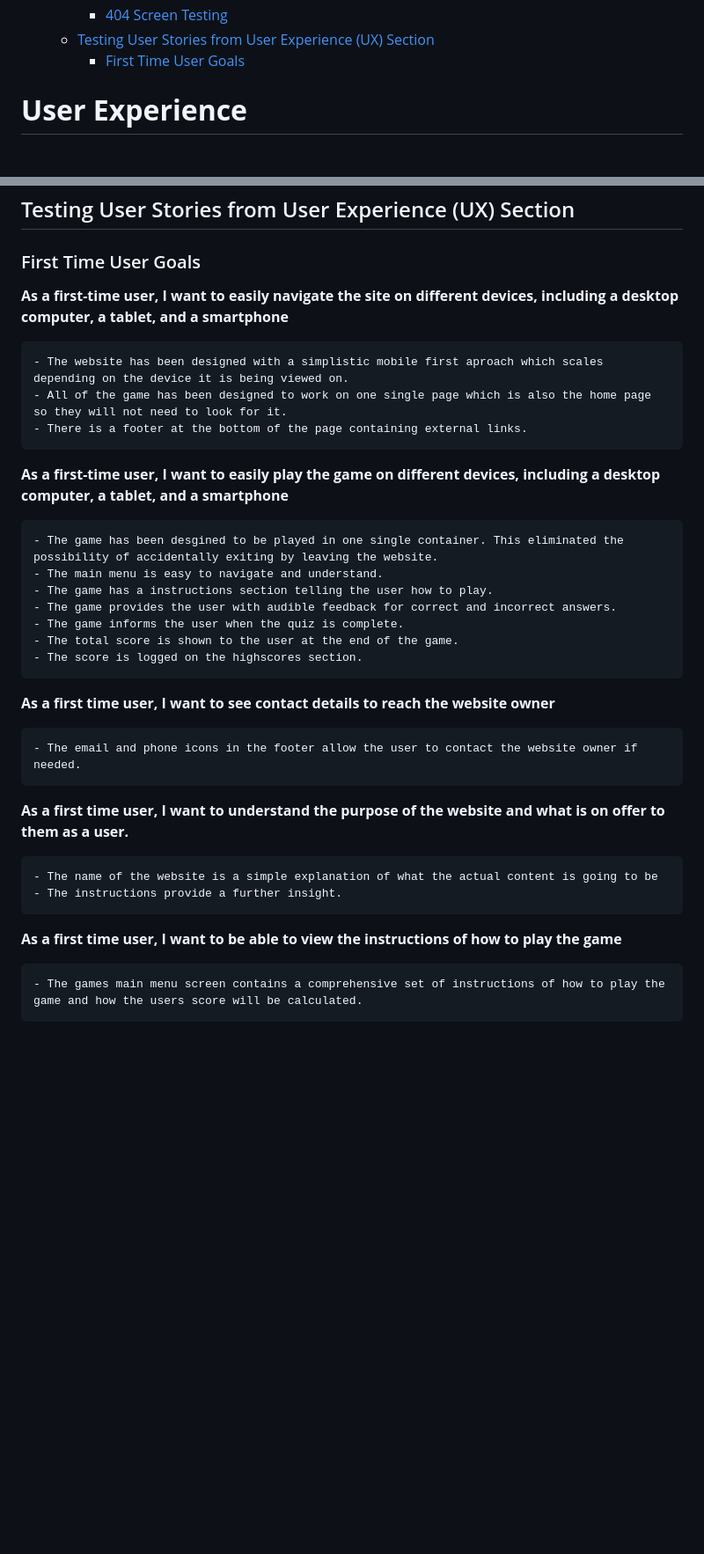
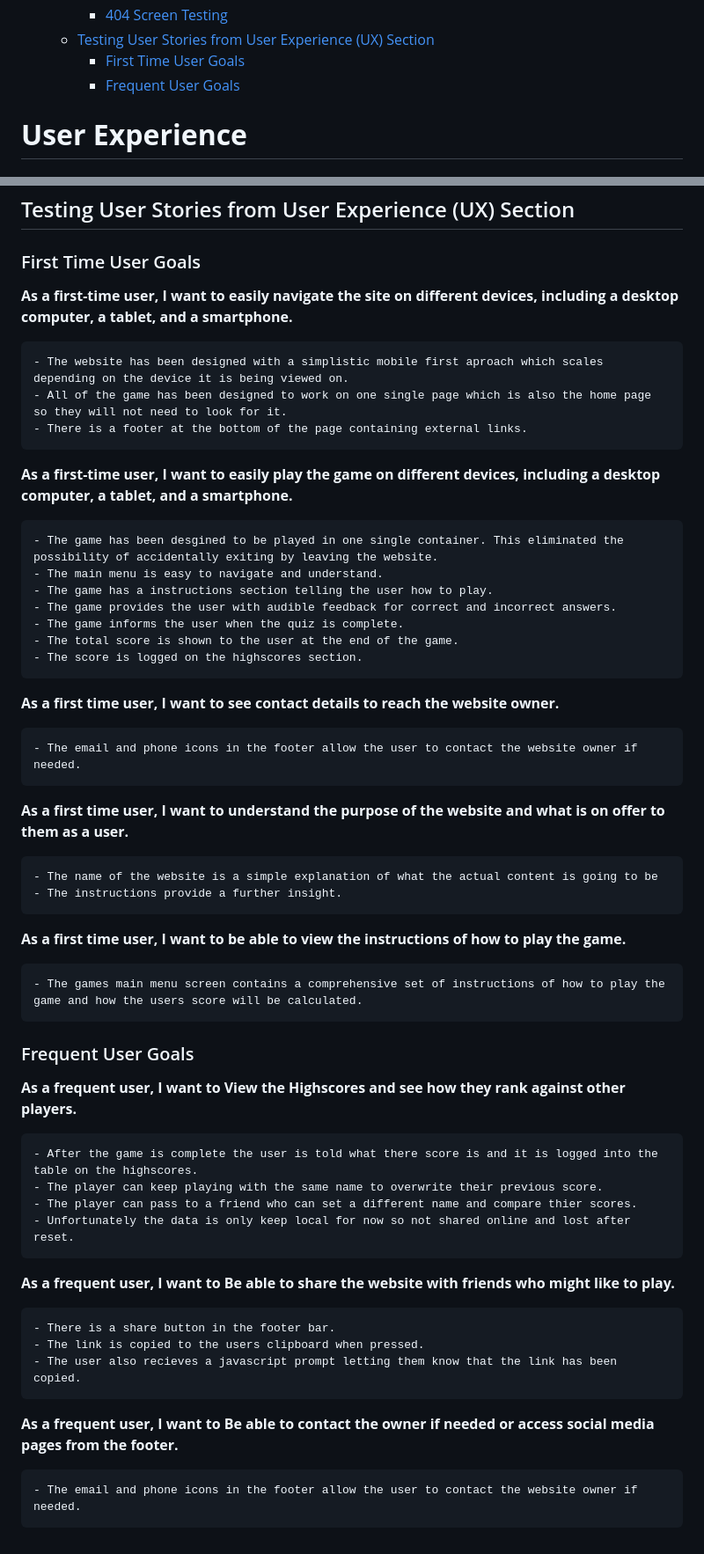
Before and after one commit to Jordan094/Sunderland-Supporters-Quiz, a Markdown page: README.md, 2 parts joined by grey strips. Shown at 88% size. Drawn GitHub-style; blank space fills up the shorter version.

Commit message:
UPDATE Finished adding user testing stories to readme.md

```diff
--- a/README.md
+++ b/README.md
@@ -63,6 +63,7 @@
     - [404 Screen Testing](#404-screen-testing)
   - [Testing User Stories from User Experience (UX) Section](#testing-user-stories-from-user-experience-ux-section)
     - [First Time User Goals](#first-time-user-goals-1)
+    - [Frequent User Goals](#frequent-user-goals-1)
 
 
 
@@ -407,13 +408,13 @@ Result: All testing passed.
 
 ### First Time User Goals
 
-**As a first-time user, I want to easily navigate the site on different devices, including a desktop computer, a tablet, and a smartphone**
+**As a first-time user, I want to easily navigate the site on different devices, including a desktop computer, a tablet, and a smartphone.**
 
     - The website has been designed with a simplistic mobile first aproach which scales depending on the device it is being viewed on.
     - All of the game has been designed to work on one single page which is also the home page so they will not need to look for it.
     - There is a footer at the bottom of the page containing external links.
 
-**As a first-time user, I want to easily play the game on different devices, including a desktop computer, a tablet, and a smartphone**
+**As a first-time user, I want to easily play the game on different devices, including a desktop computer, a tablet, and a smartphone.**
 
     - The game has been desgined to be played in one single container. This eliminated the possibility of accidentally exiting by leaving the website.
     - The main menu is easy to navigate and understand.
@@ -423,7 +424,7 @@ Result: All testing passed.
     - The total score is shown to the user at the end of the game.
     - The score is logged on the highscores section.
 
-**As a first time user, I want to see contact details to reach the website owner**
+**As a first time user, I want to see contact details to reach the website owner.**
 
     - The email and phone icons in the footer allow the user to contact the website owner if needed.
 
@@ -432,6 +433,25 @@ Result: All testing passed.
     - The name of the website is a simple explanation of what the actual content is going to be
     - The instructions provide a further insight.
 
-**As a first time user, I want to be able to view the instructions of how to play the game**
+**As a first time user, I want to be able to view the instructions of how to play the game.**
 
     - The games main menu screen contains a comprehensive set of instructions of how to play the game and how the users score will be calculated.
+
+### Frequent User Goals
+
+**As a frequent user, I want to View the Highscores and see how they rank against other players.**
+
+    - After the game is complete the user is told what there score is and it is logged into the table on the highscores.
+    - The player can keep playing with the same name to overwrite their previous score.
+    - The player can pass to a friend who can set a different name and compare thier scores.
+    - Unfortunately the data is only keep local for now so not shared online and lost after reset.
+
+**As a frequent user, I want to Be able to share the website with friends who might like to play.**
+
+    - There is a share button in the footer bar.
+    - The link is copied to the users clipboard when pressed.
+    - The user also recieves a javascript prompt letting them know that the link has been copied.
+
+**As a frequent user, I want to Be able to contact the owner if needed or access social media pages from the footer.**
+
+    - The email and phone icons in the footer allow the user to contact the website owner if needed.
```
